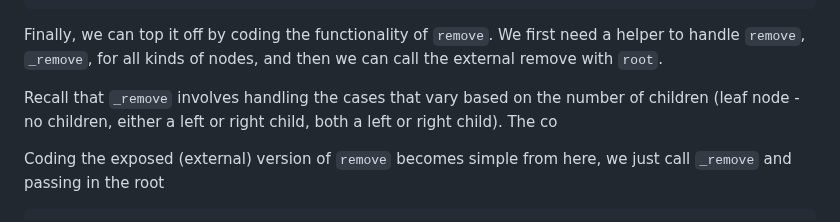
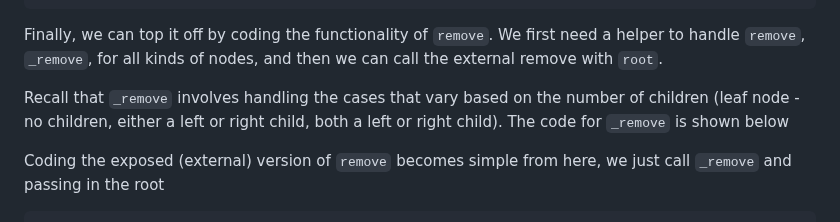
Before and after one commit to kidskoding/cs225, a Markdown page: notes/module-11.md, the part around one of its changes. Rendered like a GitHub page.

Commit message:
notes/module-11.md updated from https://stackedit.io/

```diff
--- a/notes/module-11.md
+++ b/notes/module-11.md
@@ -193,7 +193,9 @@ void BST<K, V>::_swap(TreeNode* a, TreeNode* b) {
 
 Finally, we can top it off by coding the functionality of `remove`. We first need a helper to handle `remove`, `_remove`, for all kinds of nodes, and then we can call the external remove with `root`.
 
-Recall that `_remove` involves handling the cases that vary based on the number of children (leaf node - no children, either a left or right child, both a left or right child). The co
+Recall that `_remove` involves handling the cases that vary based on the number of children (leaf node - no children, either a left or right child, both a left or right child). The code for `_remove` is shown below
+
+
 
 Coding the exposed (external) version of `remove` becomes simple from here, we just call `_remove` and passing in the root
 
```
Also changed, not shown: other parts of notes/module-11.md (+7 -7 lines).
